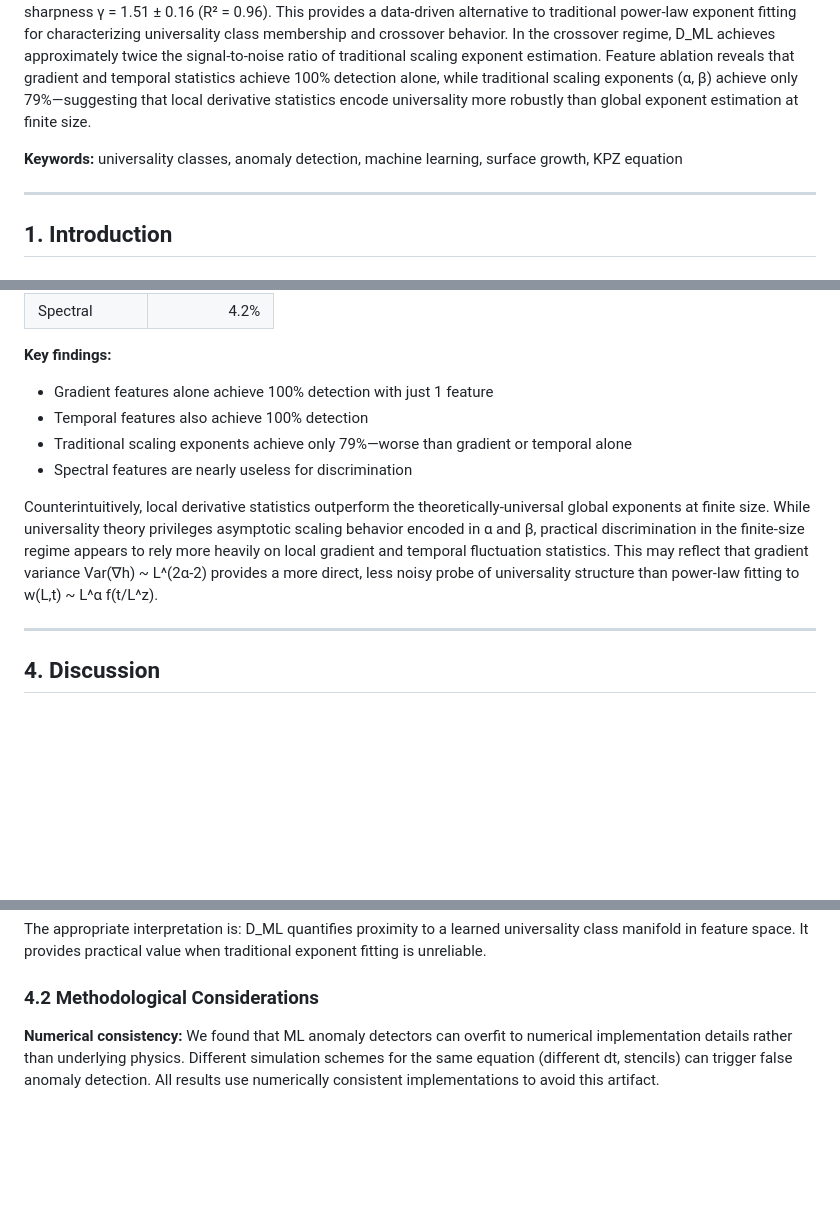
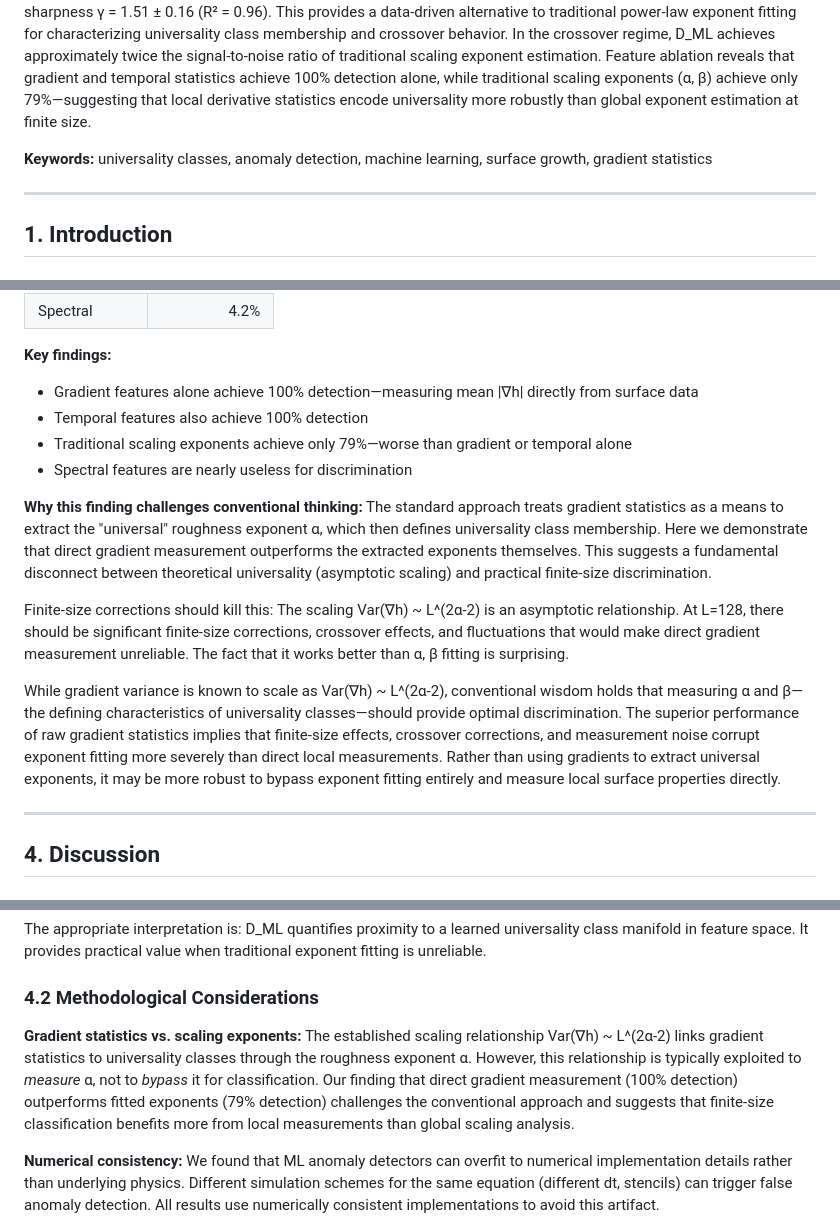
Before and after one commit to adamfbentley/ml-universality-classification, a Markdown page: PAPER_DRAFT.md, 3 parts joined by grey strips. GitHub-like rendering; blank space fills up the shorter version.

Commit message:
Clarify gradient feature significance and add finite-size correction discussion

```diff
--- a/PAPER_DRAFT.md
+++ b/PAPER_DRAFT.md
@@ -8,7 +8,7 @@
 
 We demonstrate that unsupervised anomaly detection provides a quantitative, continuous metric of universality class proximity directly from finite-size simulation data without fitting scaling exponents. An Isolation Forest trained on Edwards-Wilkinson and Kardar-Parisi-Zhang surfaces identifies distinct growth dynamics (molecular beam epitaxy, conserved KPZ, quenched-disorder KPZ) as anomalous with 100% detection at system sizes L=128–512. By normalizing anomaly scores across a parameter sweep interpolating between universality classes (KPZ→MBE via biharmonic coefficient κ), we extract a universality distance D_ML(κ) with crossover scale κ_c = 0.76 ± 0.05 and sharpness γ = 1.51 ± 0.16 (R² = 0.96). This provides a data-driven alternative to traditional power-law exponent fitting for characterizing universality class membership and crossover behavior. In the crossover regime, D_ML achieves approximately twice the signal-to-noise ratio of traditional scaling exponent estimation. Feature ablation reveals that gradient and temporal statistics achieve 100% detection alone, while traditional scaling exponents (α, β) achieve only 79%—suggesting that local derivative statistics encode universality more robustly than global exponent estimation at finite size.
 
-**Keywords:** universality classes, anomaly detection, machine learning, surface growth, KPZ equation
+**Keywords:** universality classes, anomaly detection, machine learning, surface growth, gradient statistics
 
 ---
 
@@ -201,12 +201,16 @@ Table 2 shows detection rates when using only a single feature group.
 | Spectral | 4.2% |
 
 **Key findings:**
-- Gradient features alone achieve 100% detection with just 1 feature
+- Gradient features alone achieve 100% detection—measuring mean |∇h| directly from surface data
 - Temporal features also achieve 100% detection
 - Traditional scaling exponents achieve only 79%—worse than gradient or temporal alone
 - Spectral features are nearly useless for discrimination
 
-Counterintuitively, local derivative statistics outperform the theoretically-universal global exponents at finite size. While universality theory privileges asymptotic scaling behavior encoded in α and β, practical discrimination in the finite-size regime appears to rely more heavily on local gradient and temporal fluctuation statistics. This may reflect that gradient variance Var(∇h) ~ L^(2α-2) provides a more direct, less noisy probe of universality structure than power-law fitting to w(L,t) ~ L^α f(t/L^z).
+**Why this finding challenges conventional thinking:** The standard approach treats gradient statistics as a means to extract the "universal" roughness exponent α, which then defines universality class membership. Here we demonstrate that direct gradient measurement outperforms the extracted exponents themselves. This suggests a fundamental disconnect between theoretical universality (asymptotic scaling) and practical finite-size discrimination.
+
+Finite-size corrections should kill this: The scaling Var(∇h) ~ L^(2α-2) is an asymptotic relationship. At L=128, there should be significant finite-size corrections, crossover effects, and fluctuations that would make direct gradient measurement unreliable. The fact that it works better than α, β fitting is surprising.
+
+While gradient variance is known to scale as Var(∇h) ~ L^(2α-2), conventional wisdom holds that measuring α and β—the defining characteristics of universality classes—should provide optimal discrimination. The superior performance of raw gradient statistics implies that finite-size effects, crossover corrections, and measurement noise corrupt exponent fitting more severely than direct local measurements. Rather than using gradients to extract universal exponents, it may be more robust to bypass exponent fitting entirely and measure local surface properties directly.
 
 ---
 
@@ -228,6 +232,8 @@ It is not:
 The appropriate interpretation is: D_ML quantifies proximity to a learned universality class manifold in feature space. It provides practical value when traditional exponent fitting is unreliable.
 
 ### 4.2 Methodological Considerations
+
+**Gradient statistics vs. scaling exponents:** The established scaling relationship Var(∇h) ~ L^(2α-2) links gradient statistics to universality classes through the roughness exponent α. However, this relationship is typically exploited to *measure* α, not to *bypass* it for classification. Our finding that direct gradient measurement (100% detection) outperforms fitted exponents (79% detection) challenges the conventional approach and suggests that finite-size classification benefits more from local measurements than global scaling analysis.
 
 **Numerical consistency:** We found that ML anomaly detectors can overfit to numerical implementation details rather than underlying physics. Different simulation schemes for the same equation (different dt, stencils) can trigger false anomaly detection. All results use numerically consistent implementations to avoid this artifact.
 
```
